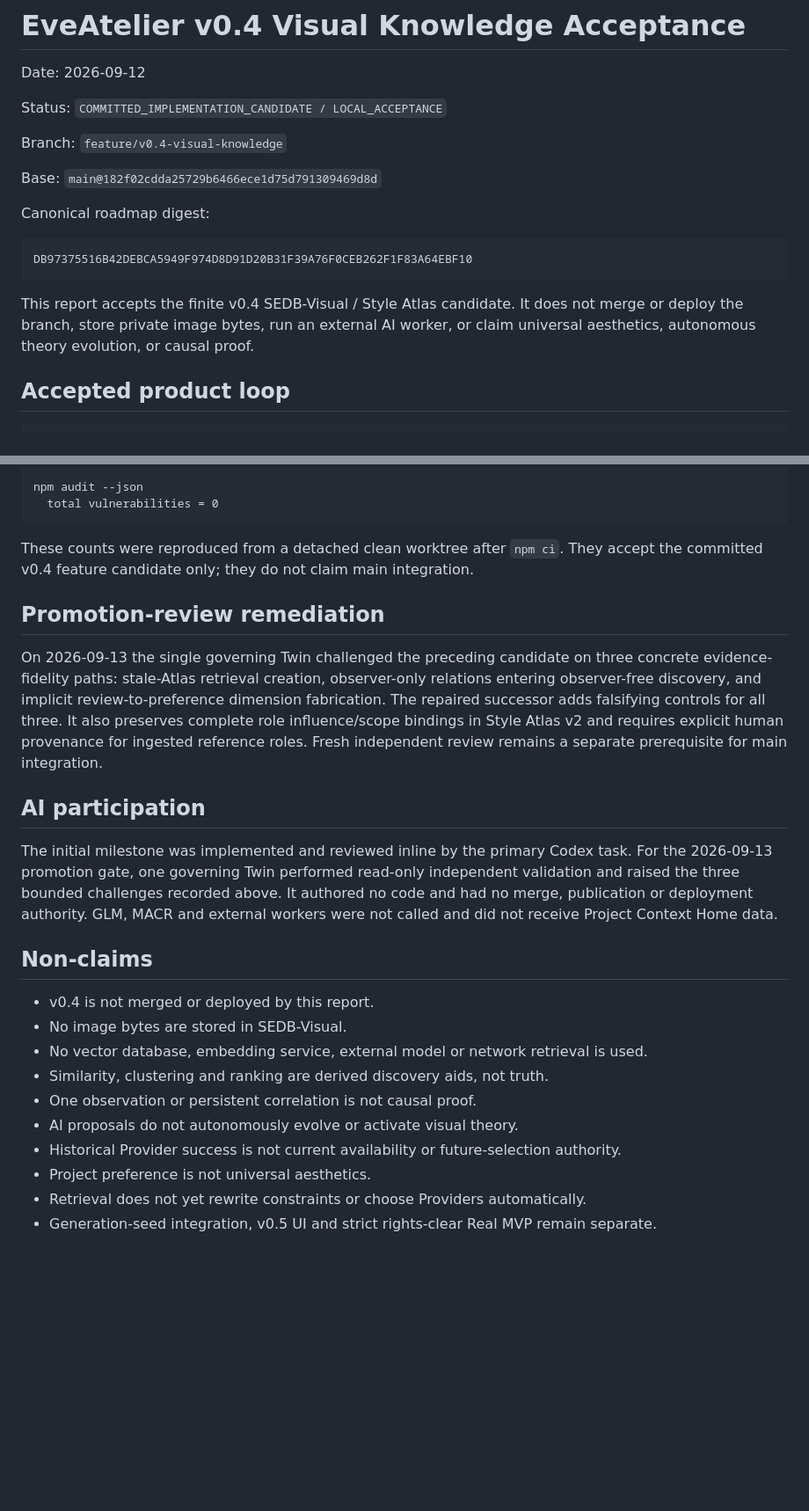
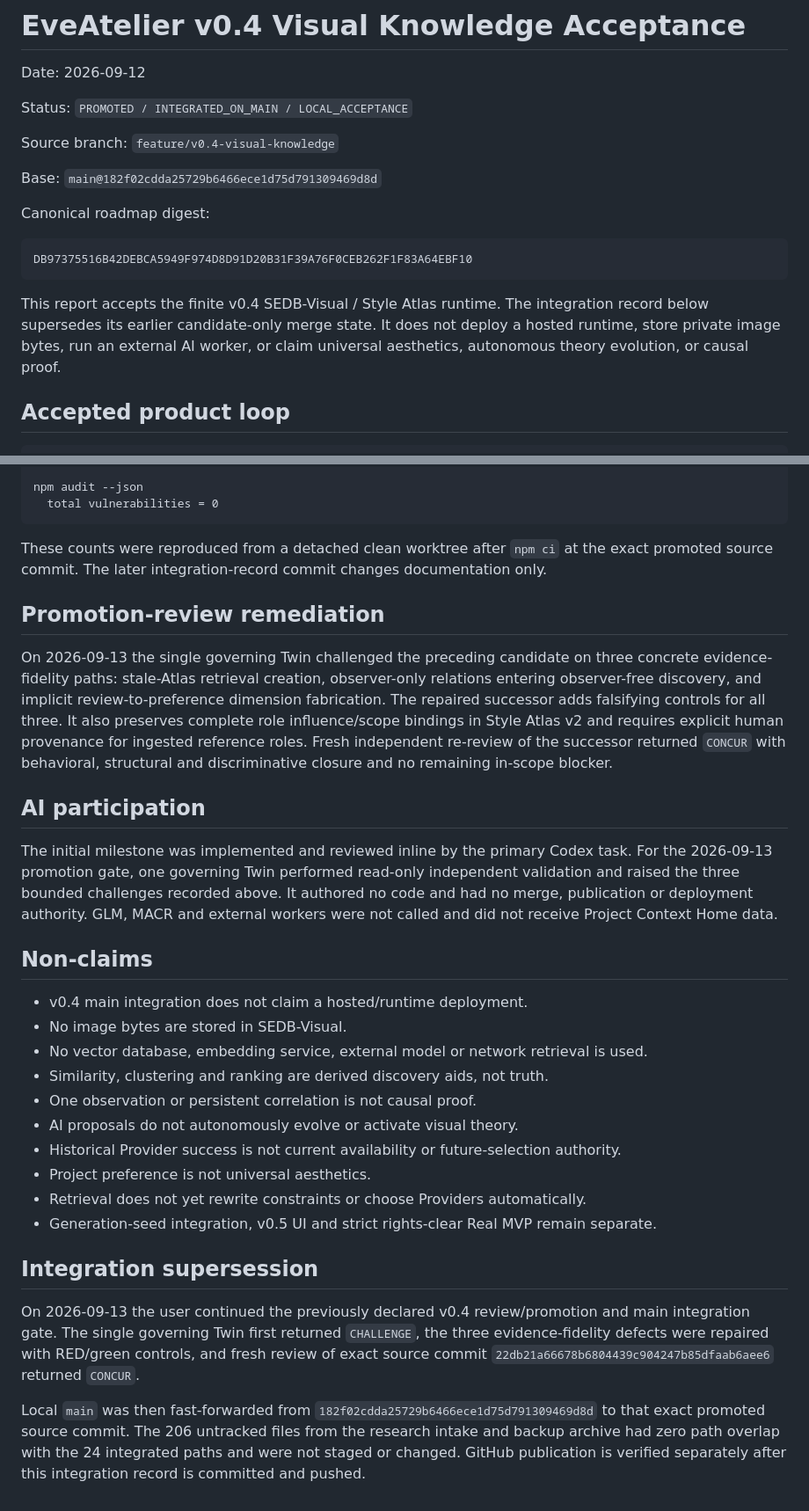
Before and after one commit to kakon77777-commits/EveAtelier, a Markdown page: docs/mvp/V04_VISUAL_KNOWLEDGE_ACCEPTANCE_v0.1.md, 2 parts joined by grey strips. Shown at 88% size. Rendered like a GitHub page; blank space fills up the shorter version.

````diff
--- a/docs/mvp/V04_VISUAL_KNOWLEDGE_ACCEPTANCE_v0.1.md
+++ b/docs/mvp/V04_VISUAL_KNOWLEDGE_ACCEPTANCE_v0.1.md
@@ -2,9 +2,9 @@
 
 Date: 2026-09-12
 
-Status: `COMMITTED_IMPLEMENTATION_CANDIDATE / LOCAL_ACCEPTANCE`
+Status: `PROMOTED / INTEGRATED_ON_MAIN / LOCAL_ACCEPTANCE`
 
-Branch: `feature/v0.4-visual-knowledge`
+Source branch: `feature/v0.4-visual-knowledge`
 
 Base: `main@182f02cdda25729b6466ece1d75d791309469d8d`
 
@@ -14,9 +14,10 @@ Canonical roadmap digest:
 DB97375516B42DEBCA5949F974D8D91D20B31F39A76F0CEB262F1F83A64EBF10
 ```
 
-This report accepts the finite v0.4 SEDB-Visual / Style Atlas candidate. It does not
-merge or deploy the branch, store private image bytes, run an external AI worker, or
-claim universal aesthetics, autonomous theory evolution, or causal proof.
+This report accepts the finite v0.4 SEDB-Visual / Style Atlas runtime. The integration
+record below supersedes its earlier candidate-only merge state. It does not deploy a
+hosted runtime, store private image bytes, run an external AI worker, or claim universal
+aesthetics, autonomous theory evolution, or causal proof.
 
 ## Accepted product loop
 
@@ -234,8 +235,8 @@ npm audit --json
   total vulnerabilities = 0
 ```
 
-These counts were reproduced from a detached clean worktree after `npm ci`. They
-accept the committed v0.4 feature candidate only; they do not claim main integration.
+These counts were reproduced from a detached clean worktree after `npm ci` at the exact
+promoted source commit. The later integration-record commit changes documentation only.
 
 ## Promotion-review remediation
 
@@ -244,8 +245,9 @@ concrete evidence-fidelity paths: stale-Atlas retrieval creation, observer-only
 relations entering observer-free discovery, and implicit review-to-preference dimension
 fabrication. The repaired successor adds falsifying controls for all three. It also
 preserves complete role influence/scope bindings in Style Atlas v2 and requires explicit
-human provenance for ingested reference roles. Fresh independent review remains a
-separate prerequisite for main integration.
+human provenance for ingested reference roles. Fresh independent re-review of the
+successor returned `CONCUR` with behavioral, structural and discriminative closure and
+no remaining in-scope blocker.
 
 ## AI participation
 
@@ -257,7 +259,7 @@ were not called and did not receive Project Context Home data.
 
 ## Non-claims
 
-- v0.4 is not merged or deployed by this report.
+- v0.4 main integration does not claim a hosted/runtime deployment.
 - No image bytes are stored in SEDB-Visual.
 - No vector database, embedding service, external model or network retrieval is used.
 - Similarity, clustering and ranking are derived discovery aids, not truth.
@@ -267,3 +269,16 @@ were not called and did not receive Project Context Home data.
 - Project preference is not universal aesthetics.
 - Retrieval does not yet rewrite constraints or choose Providers automatically.
 - Generation-seed integration, v0.5 UI and strict rights-clear Real MVP remain separate.
+
+## Integration supersession
+
+On 2026-09-13 the user continued the previously declared v0.4 review/promotion and main
+integration gate. The single governing Twin first returned `CHALLENGE`, the three
+evidence-fidelity defects were repaired with RED/green controls, and fresh review of
+exact source commit `22db21a66678b6804439c904247b85dfaab6aee6` returned `CONCUR`.
+
+Local `main` was then fast-forwarded from
+`182f02cdda25729b6466ece1d75d791309469d8d` to that exact promoted source commit. The
+206 untracked files from the research intake and backup archive had zero path overlap
+with the 24 integrated paths and were not staged or changed. GitHub publication is
+verified separately after this integration record is committed and pushed.
````
Also changed, not shown: README.md (+10 -12 lines), 1 other file.
